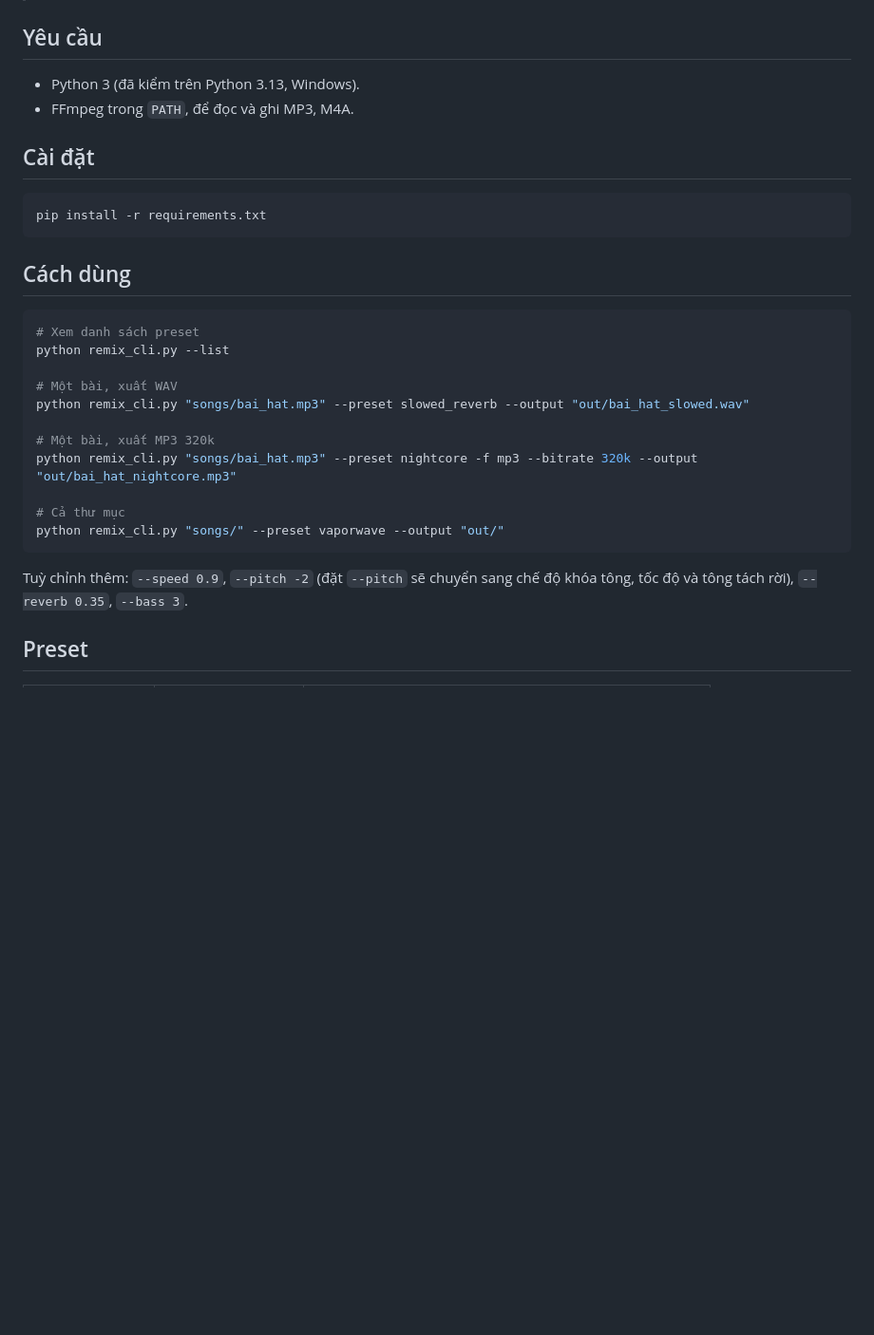
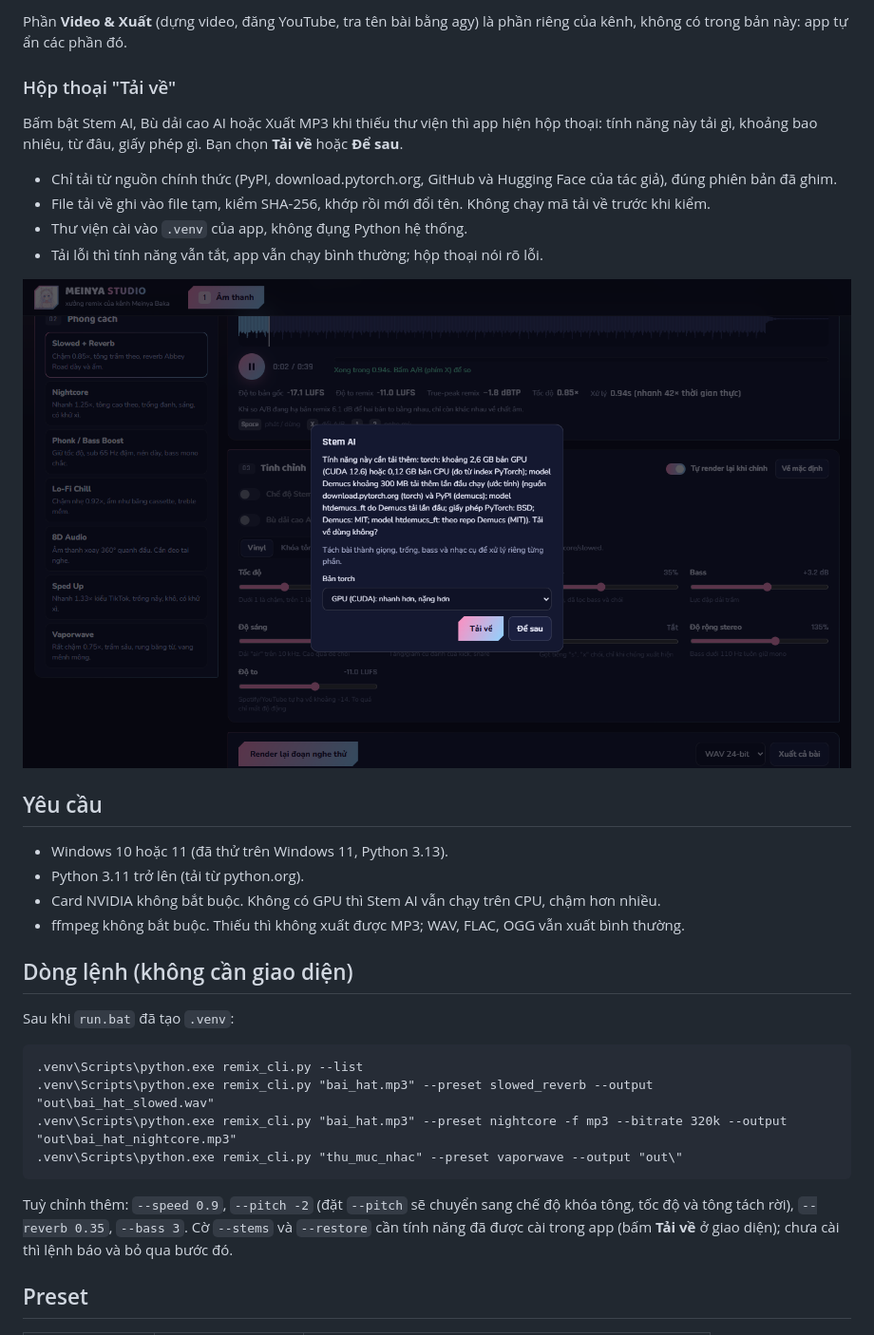
Before and after one commit to Elainabaka/meinya-studio-remix, a Markdown page: README.md, the part around the change printed below. Shown: that part at 95% size. Rendered like a GitHub page; pictures changed too: docs/02-hop-thoai-tai-ve.png (added); blank space fills up the shorter version.

Commit message:
MD91: tính năng tải khi cần (Stem AI, Bù dải cao, ffmpeg), run.bat, README có ảnh chụp
Source-Rev: e5966d2+local

````diff
--- a/README.md
+++ b/README.md
@@ -7,31 +28,35 @@ Công cụ dòng lệnh (Python) remix âm thanh: biến một bài hát thành
+Phần **Video & Xuất** (dựng video, đăng YouTube, tra tên bài bằng agy) là phần riêng của kênh, không có trong bản này: app tự ẩn các phần đó.
+
+### Hộp thoại "Tải về"
+
+Bấm bật Stem AI, Bù dải cao AI hoặc Xuất MP3 khi thiếu thư viện thì app hiện hộp thoại: tính năng này tải gì, khoảng bao nhiêu, từ đâu, giấy phép gì. Bạn chọn **Tải về** hoặc **Để sau**.
+
+- Chỉ tải từ nguồn chính thức (PyPI, download.pytorch.org, GitHub và Hugging Face của tác giả), đúng phiên bản đã ghim.
+- File tải về ghi vào file tạm, kiểm SHA-256, khớp rồi mới đổi tên. Không chạy mã tải về trước khi kiểm.
+- Thư viện cài vào `.venv` của app, không đụng Python hệ thống.
+- Tải lỗi thì tính năng vẫn tắt, app vẫn chạy bình thường; hộp thoại nói rõ lỗi.
+
+![Hộp thoại Tải về](docs/02-hop-thoai-tai-ve.png)
+
 ## Yêu cầu
 
-- Python 3 (đã kiểm trên Python 3.13, Windows).
-- FFmpeg trong `PATH`, để đọc và ghi MP3, M4A.
+- Windows 10 hoặc 11 (đã thử trên Windows 11, Python 3.13).
+- Python 3.11 trở lên (tải từ python.org).
+- Card NVIDIA không bắt buộc. Không có GPU thì Stem AI vẫn chạy trên CPU, chậm hơn nhiều.
+- ffmpeg không bắt buộc. Thiếu thì không xuất được MP3; WAV, FLAC, OGG vẫn xuất bình thường.
 
-## Cài đặt
+## Dòng lệnh (không cần giao diện)
 
-```bash
-pip install -r requirements.txt
+Sau khi `run.bat` đã tạo `.venv`:
+
+```bat
+.venv\Scripts\python.exe remix_cli.py --list
+.venv\Scripts\python.exe remix_cli.py "bai_hat.mp3" --preset slowed_reverb --output "out\bai_hat_slowed.wav"
+.venv\Scripts\python.exe remix_cli.py "bai_hat.mp3" --preset nightcore -f mp3 --bitrate 320k --output "out\bai_hat_nightcore.mp3"
+.venv\Scripts\python.exe remix_cli.py "thu_muc_nhac" --preset vaporwave --output "out\"
 ```
 
-## Cách dùng
-
-```bash
-# Xem danh sách preset
-python remix_cli.py --list
-
-# Một bài, xuất WAV
-python remix_cli.py "songs/bai_hat.mp3" --preset slowed_reverb --output "out/bai_hat_slowed.wav"
-
-# Một bài, xuất MP3 320k
-python remix_cli.py "songs/bai_hat.mp3" --preset nightcore -f mp3 --bitrate 320k --output "out/bai_hat_nightcore.mp3"
-
-# Cả thư mục
-python remix_cli.py "songs/" --preset vaporwave --output "out/"
-```
-
-Tuỳ chỉnh thêm: `--speed 0.9`, `--pitch -2` (đặt `--pitch` sẽ chuyển sang chế độ khóa tông, tốc độ và tông tách rời), `--reverb 0.35`, `--bass 3`.
+Tuỳ chỉnh thêm: `--speed 0.9`, `--pitch -2` (đặt `--pitch` sẽ chuyển sang chế độ khóa tông, tốc độ và tông tách rời), `--reverb 0.35`, `--bass 3`. Cờ `--stems` và `--restore` cần tính năng đã được cài trong app (bấm **Tải về** ở giao diện); chưa cài thì lệnh báo và bỏ qua bước đó.
 
 ## Preset
 
````
Also changed, not shown: other parts of README.md (+53 -27 lines), assets/meinya-logo.jpg (added), docs/01-nghe-thu.png (added), 16 other files.
